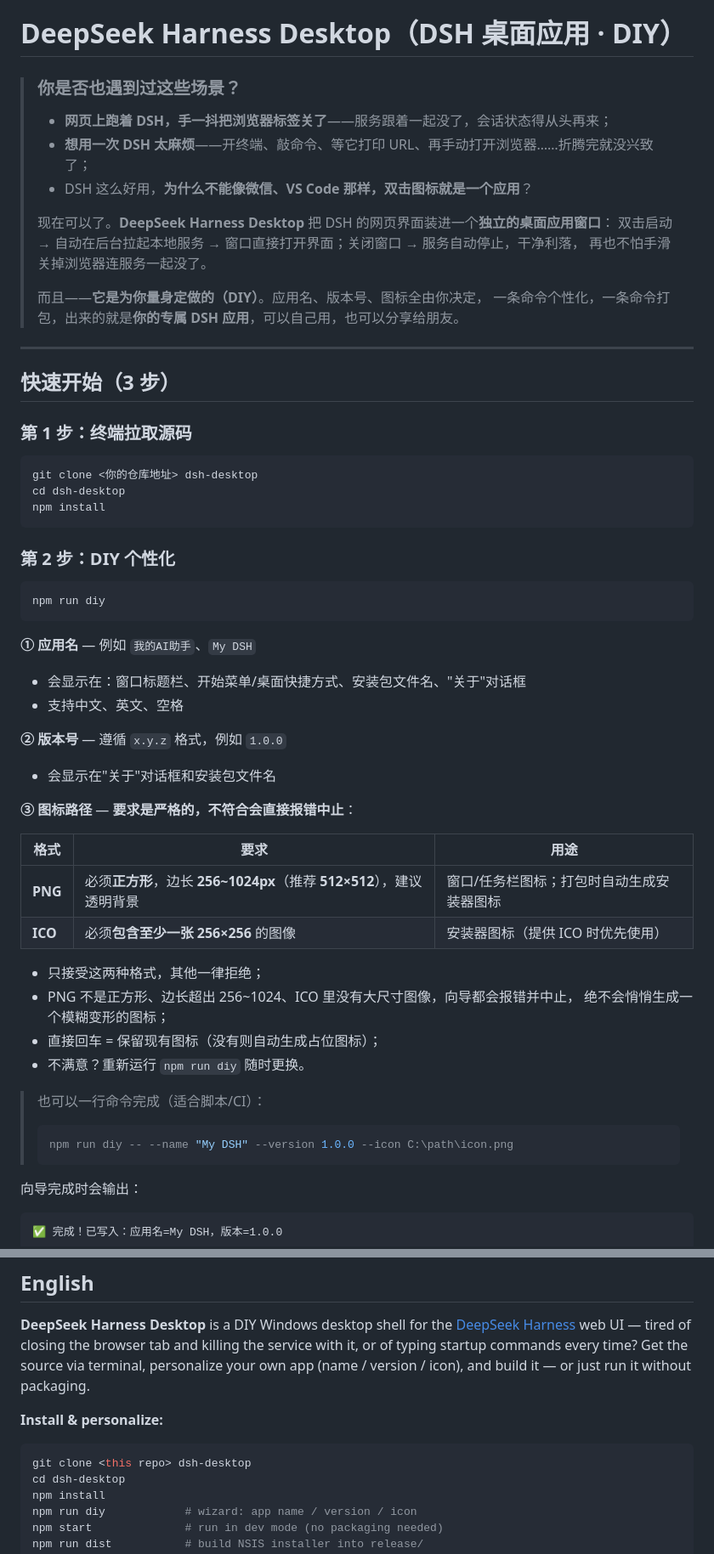
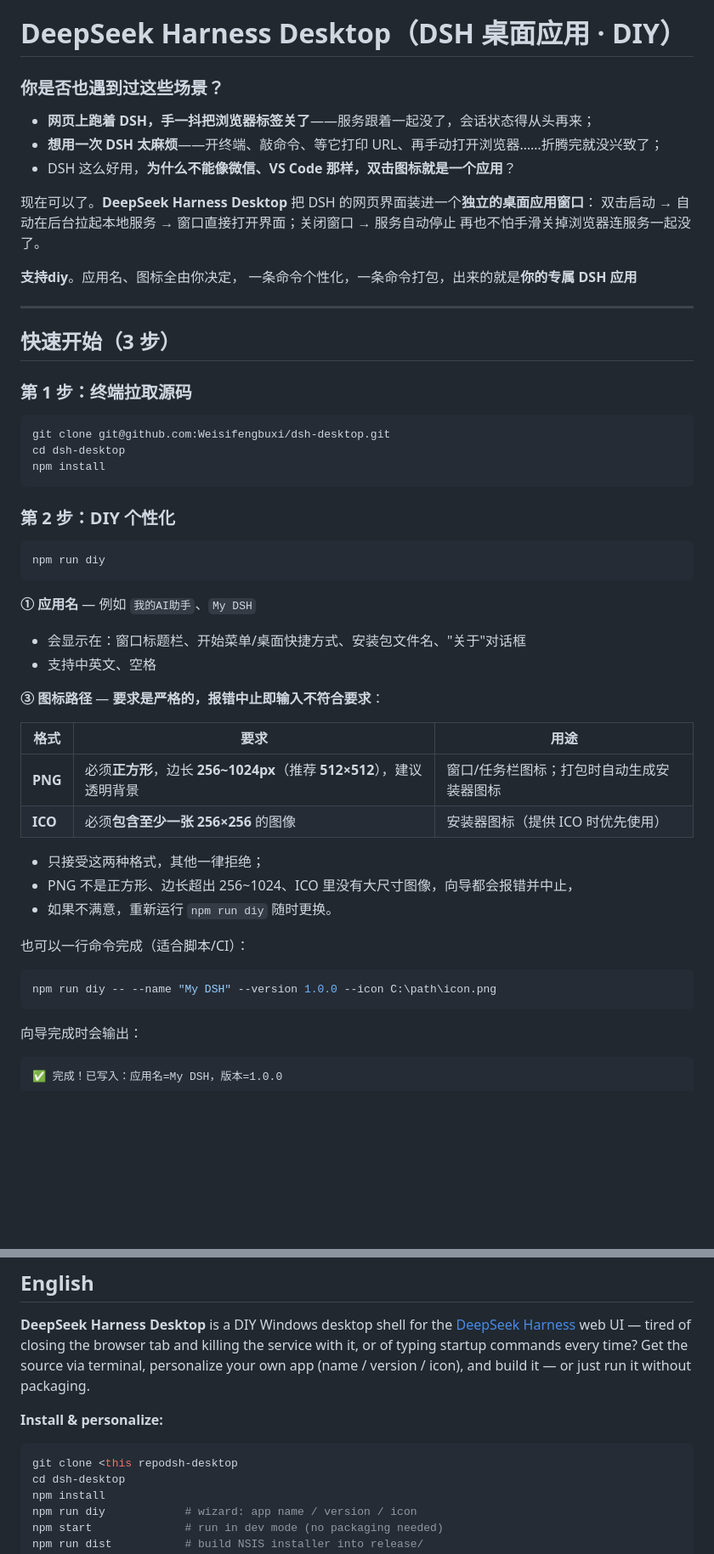
Before and after one commit to Weisifengbuxi/dsh-desktop, a Markdown page: README.md, 2 parts joined by grey strips. Shown at 85% size. GitHub-like rendering; blank space fills up the shorter version.

````diff
--- a/README.md
+++ b/README.md
@@ -1,17 +1,17 @@
 # DeepSeek Harness Desktop（DSH 桌面应用 · DIY）
 
-> ### 你是否也遇到过这些场景？
->
-> - **网页上跑着 DSH，手一抖把浏览器标签关了**——服务跟着一起没了，会话状态得从头再来；
-> - **想用一次 DSH 太麻烦**——开终端、敲命令、等它打印 URL、再手动打开浏览器……折腾完就没兴致了；
-> - DSH 这么好用，**为什么不能像微信、VS Code 那样，双击图标就是一个应用**？
->
-> 现在可以了。**DeepSeek Harness Desktop** 把 DSH 的网页界面装进一个**独立的桌面应用窗口**：
-> 双击启动 → 自动在后台拉起本地服务 → 窗口直接打开界面；关闭窗口 → 服务自动停止，干净利落，
-> 再也不怕手滑关掉浏览器连服务一起没了。
->
-> 而且——**它是为你量身定做的（DIY）**。应用名、版本号、图标全由你决定，
-> 一条命令个性化，一条命令打包，出来的就是**你的专属 DSH 应用**，可以自己用，也可以分享给朋友。
+### 你是否也遇到过这些场景？
+
+- **网页上跑着 DSH，手一抖把浏览器标签关了**——服务跟着一起没了，会话状态得从头再来；
+- **想用一次 DSH 太麻烦**——开终端、敲命令、等它打印 URL、再手动打开浏览器……折腾完就没兴致了；
+- DSH 这么好用，**为什么不能像微信、VS Code 那样，双击图标就是一个应用**？
+
+现在可以了。**DeepSeek Harness Desktop** 把 DSH 的网页界面装进一个**独立的桌面应用窗口**：
+双击启动 → 自动在后台拉起本地服务 → 窗口直接打开界面；关闭窗口 → 服务自动停止
+再也不怕手滑关掉浏览器连服务一起没了。
+
+**支持diy**。应用名、图标全由你决定，
+一条命令个性化，一条命令打包，出来的就是**你的专属 DSH 应用**
 
 ---
 
@@ -20,7 +20,7 @@
 ### 第 1 步：终端拉取源码
 
 ```bash
-git clone <你的仓库地址> dsh-desktop
+git clone git@github.com:Weisifengbuxi/dsh-desktop.git
 cd dsh-desktop
 npm install
 ```
@@ -34,12 +34,9 @@ npm run diy
 
 **① 应用名** — 例如 `我的AI助手`、`My DSH`
 - 会显示在：窗口标题栏、开始菜单/桌面快捷方式、安装包文件名、"关于"对话框
-- 支持中文、英文、空格
+- 支持中英文、空格
 
-**② 版本号** — 遵循 `x.y.z` 格式，例如 `1.0.0`
-- 会显示在"关于"对话框和安装包文件名
-
-**③ 图标路径** — **要求是严格的，不符合会直接报错中止**：
+**③ 图标路径** — **要求是严格的，报错中止即输入不符合要求**：
 
 | 格式 | 要求 | 用途 |
 |---|---|---|
@@ -48,15 +45,13 @@ npm run diy
 
 - 只接受这两种格式，其他一律拒绝；
 - PNG 不是正方形、边长超出 256~1024、ICO 里没有大尺寸图像，向导都会报错并中止，
-  绝不会悄悄生成一个模糊变形的图标；
-- 直接回车 = 保留现有图标（没有则自动生成占位图标）；
-- 不满意？重新运行 `npm run diy` 随时更换。
+- 如果不满意，重新运行 `npm run diy` 随时更换。
 
-> 也可以一行命令完成（适合脚本/CI）：
+也可以一行命令完成（适合脚本/CI）：
 >
-> ```bash
-> npm run diy -- --name "My DSH" --version 1.0.0 --icon C:\path\icon.png
-> ```
+```bash
+npm run diy -- --name "My DSH" --version 1.0.0 --icon C:\path\icon.png
+```
 
 向导完成时会输出：
 
@@ -139,7 +134,7 @@ app (name / version / icon), and build it — or just run it without packaging.
 **Install & personalize:**
 
 ```bash
-git clone <this repo> dsh-desktop
+git clone <this repodsh-desktop
 cd dsh-desktop
 npm install
 npm run diy            # wizard: app name / version / icon
````
